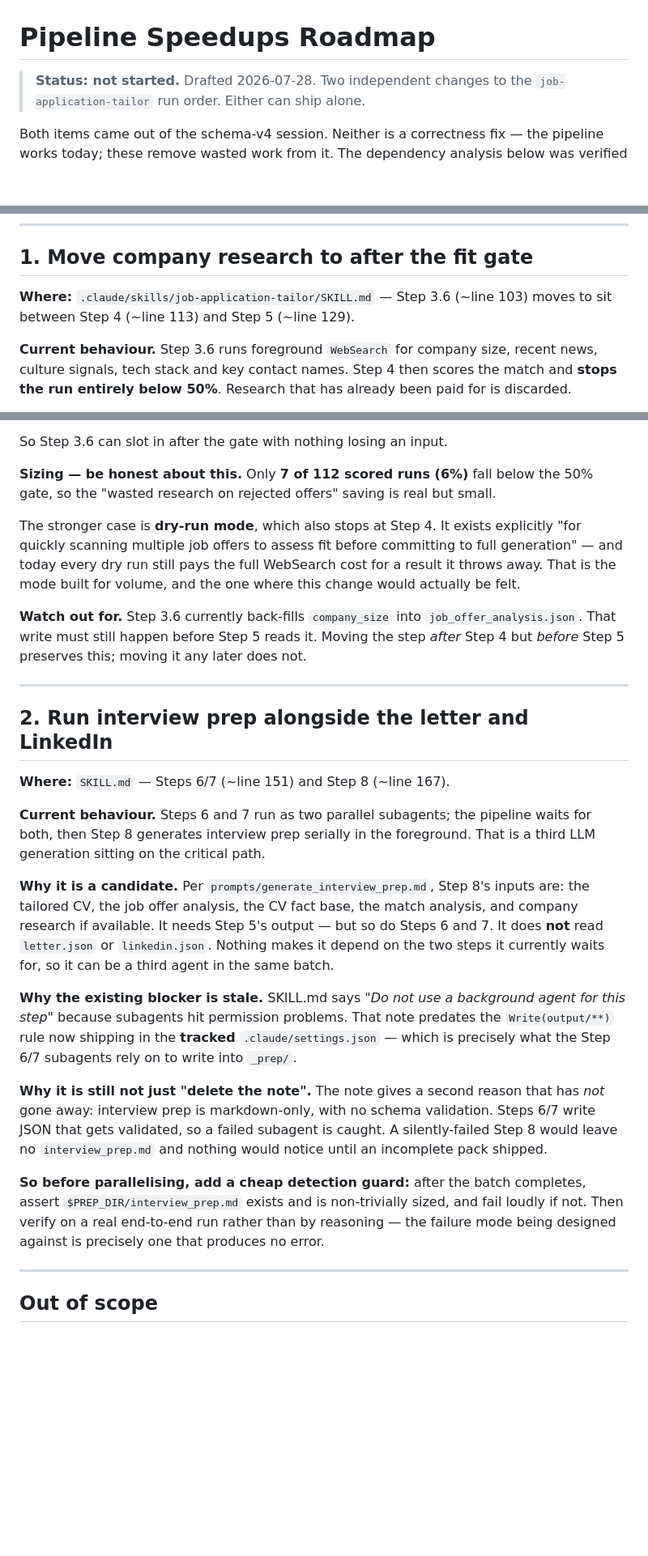
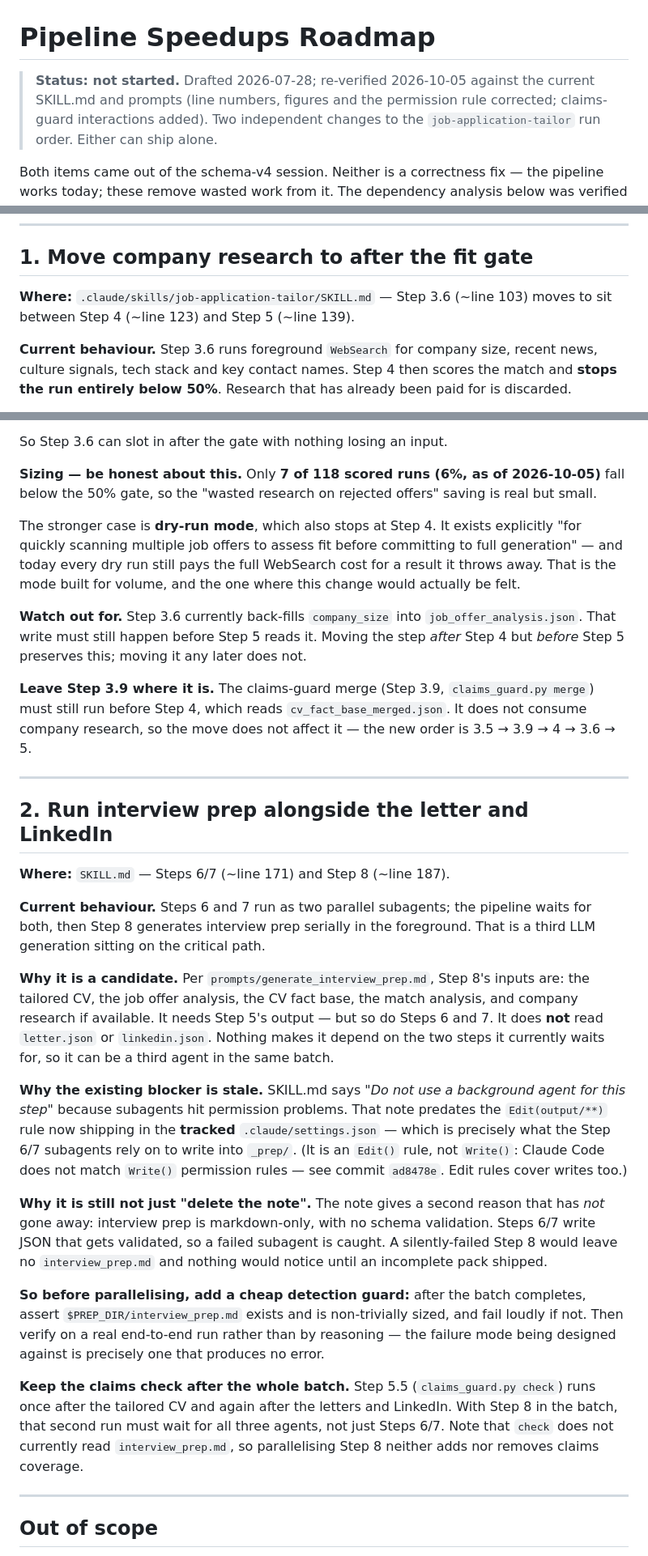
Before and after one commit to eddiegent/AI-Job-Prospecting, a Markdown page: docs/roadmaps/PIPELINE_SPEEDUPS_ROADMAP.md, 3 parts joined by grey strips. Shown at 81% size. Drawn GitHub-style; blank space fills up the shorter version.

Commit message:
docs(roadmap): re-verify pipeline speedups against current SKILL.md
- Line references updated for the Step 3.9 / 5.5 insertions.
- Gate figure refreshed: 7 of 118 scored runs below 50% (still 6%).
- The tracked permission rule is Edit(output/**), not Write(output/**);
  Write() rules are not matched (ad8478e).
- Item 1: Step 3.9 (claims-guard merge) stays before Step 4.
- Item 2: Step 5.5's second claims check must wait for all three agents;
  check does not read interview_prep.md.

Co-Authored-By: Claude Opus 5.5 (1M context) <noreply@anthropic.com>

```diff
--- a/docs/roadmaps/PIPELINE_SPEEDUPS_ROADMAP.md
+++ b/docs/roadmaps/PIPELINE_SPEEDUPS_ROADMAP.md
@@ -1,6 +1,8 @@
 # Pipeline Speedups Roadmap
 
-> **Status: not started.** Drafted 2026-07-28. Two independent changes to the
+> **Status: not started.** Drafted 2026-07-28; re-verified 2026-10-05 against
+> the current SKILL.md and prompts (line numbers, figures and the permission
+> rule corrected; claims-guard interactions added). Two independent changes to the
 > `job-application-tailor` run order. Either can ship alone.
 
 Both items came out of the schema-v4 session. Neither is a correctness fix —
@@ -22,7 +24,7 @@ needs a guard built first — do it second.
 ## 1. Move company research to after the fit gate
 
 **Where:** `.claude/skills/job-application-tailor/SKILL.md` — Step 3.6 (~line
-103) moves to sit between Step 4 (~line 113) and Step 5 (~line 129).
+103) moves to sit between Step 4 (~line 123) and Step 5 (~line 139).
 
 **Current behaviour.** Step 3.6 runs foreground `WebSearch` for company size,
 recent news, culture signals, tech stack and key contact names. Step 4 then
@@ -40,7 +42,7 @@ already been paid for is discarded.
 
 So Step 3.6 can slot in after the gate with nothing losing an input.
 
-**Sizing — be honest about this.** Only **7 of 112 scored runs (6%)** fall
+**Sizing — be honest about this.** Only **7 of 118 scored runs (6%, as of 2026-10-05)** fall
 below the 50% gate, so the "wasted research on rejected offers" saving is
 real but small.
 
@@ -55,11 +57,16 @@ volume, and the one where this change would actually be felt.
 it. Moving the step *after* Step 4 but *before* Step 5 preserves this;
 moving it any later does not.
 
+**Leave Step 3.9 where it is.** The claims-guard merge (Step 3.9,
+`claims_guard.py merge`) must still run before Step 4, which reads
+`cv_fact_base_merged.json`. It does not consume company research, so the
+move does not affect it — the new order is 3.5 → 3.9 → 4 → 3.6 → 5.
+
 ---
 
 ## 2. Run interview prep alongside the letter and LinkedIn
 
-**Where:** `SKILL.md` — Steps 6/7 (~line 151) and Step 8 (~line 167).
+**Where:** `SKILL.md` — Steps 6/7 (~line 171) and Step 8 (~line 187).
 
 **Current behaviour.** Steps 6 and 7 run as two parallel subagents; the
 pipeline waits for both, then Step 8 generates interview prep serially in the
@@ -74,9 +81,11 @@ for, so it can be a third agent in the same batch.
 
 **Why the existing blocker is stale.** SKILL.md says *"Do not use a background
 agent for this step"* because subagents hit permission problems. That note
-predates the `Write(output/**)` rule now shipping in the **tracked**
+predates the `Edit(output/**)` rule now shipping in the **tracked**
 `.claude/settings.json` — which is precisely what the Step 6/7 subagents rely
-on to write into `_prep/`.
+on to write into `_prep/`. (It is an `Edit()` rule, not `Write()`: Claude Code
+does not match `Write()` permission rules — see commit `ad8478e`. Edit rules
+cover writes too.)
 
 **Why it is still not just "delete the note".** The note gives a second
 reason that has *not* gone away: interview prep is markdown-only, with no
@@ -91,6 +100,13 @@ sized, and fail loudly if not. Then verify on a real end-to-end run rather
 than by reasoning — the failure mode being designed against is precisely one
 that produces no error.
 
+**Keep the claims check after the whole batch.** Step 5.5
+(`claims_guard.py check`) runs once after the tailored CV and again after the
+letters and LinkedIn. With Step 8 in the batch, that second run must wait for
+all three agents, not just Steps 6/7. Note that `check` does not currently
+read `interview_prep.md`, so parallelising Step 8 neither adds nor removes
+claims coverage.
+
 ---
 
 ## Out of scope
```
